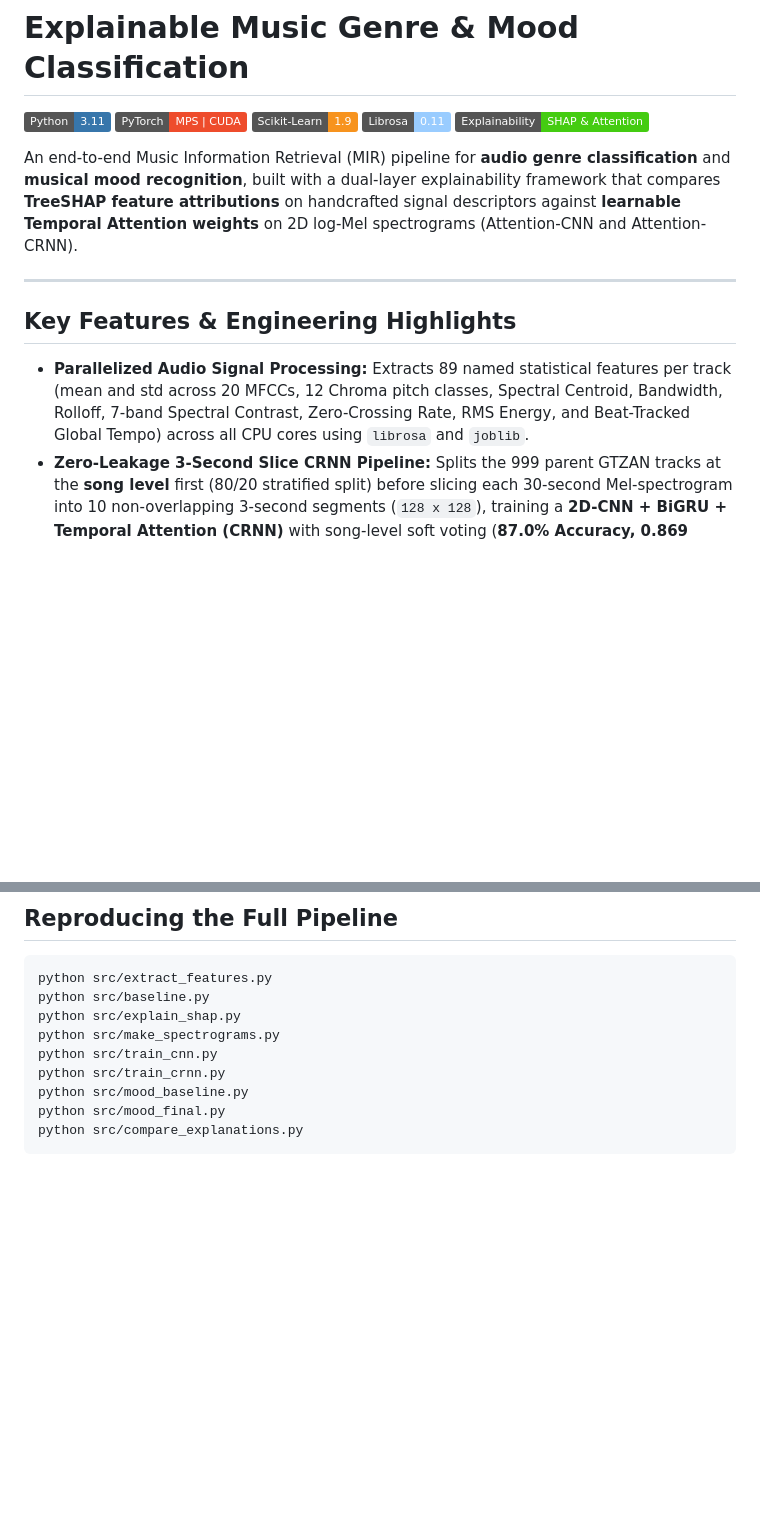
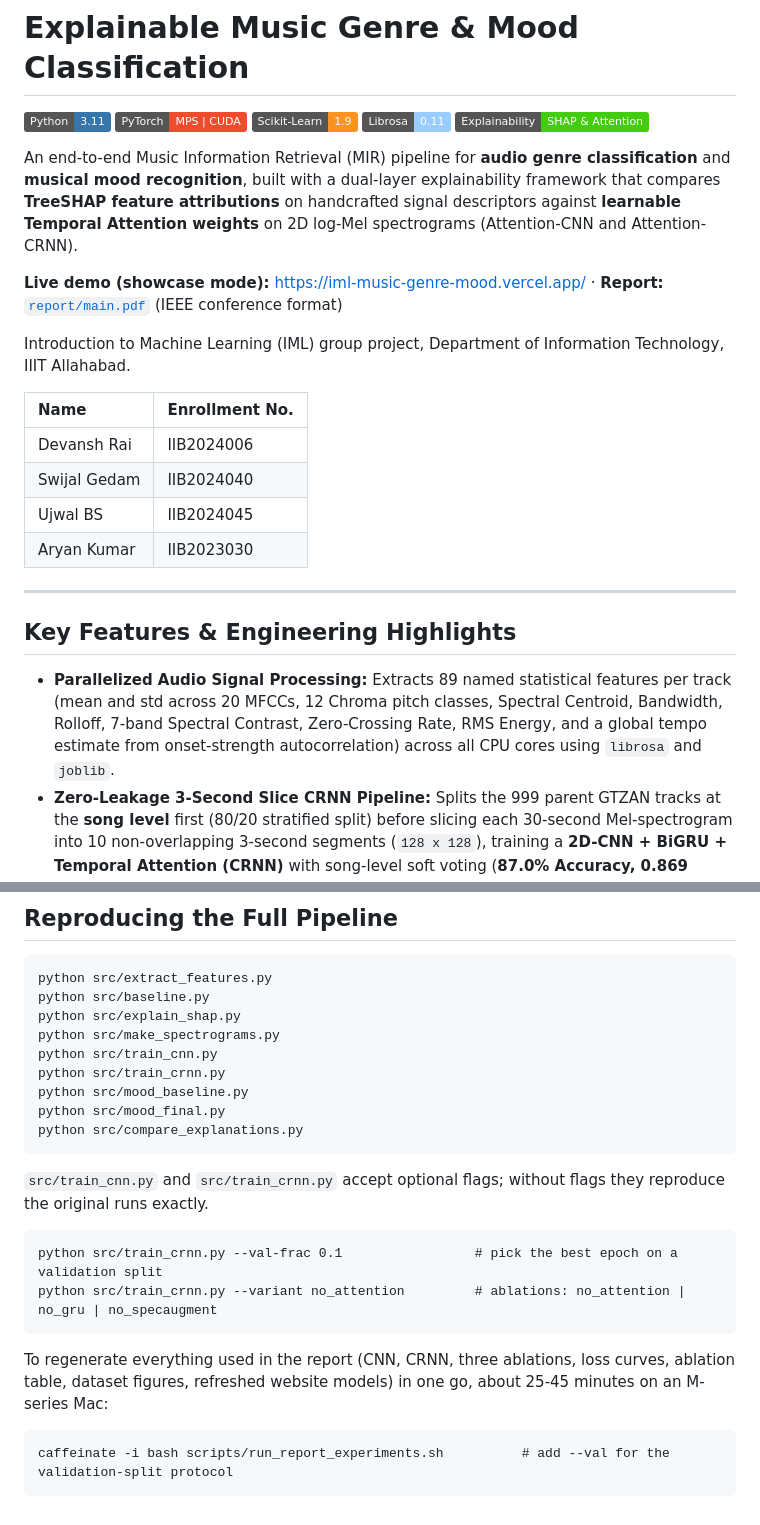
Before and after one commit to devanshrai23/iml-music-genre-mood, a Markdown page: README.md, 2 parts joined by grey strips. Drawn GitHub-style; badges without logos; blank space fills up the shorter version.

```diff
--- a/README.md
+++ b/README.md
@@ -8,11 +8,22 @@
 
 An end-to-end Music Information Retrieval (MIR) pipeline for **audio genre classification** and **musical mood recognition**, built with a dual-layer explainability framework that compares **TreeSHAP feature attributions** on handcrafted signal descriptors against **learnable Temporal Attention weights** on 2D log-Mel spectrograms (Attention-CNN and Attention-CRNN).
 
+**Live demo (showcase mode):** https://iml-music-genre-mood.vercel.app/ · **Report:** [`report/main.pdf`](report/main.pdf) (IEEE conference format)
+
+Introduction to Machine Learning (IML) group project, Department of Information Technology, IIIT Allahabad.
+
+| Name | Enrollment No. |
+| :--- | :--- |
+| Devansh Rai | IIB2024006 |
+| Swijal Gedam | IIB2024040 |
+| Ujwal BS | IIB2024045 |
+| Aryan Kumar | IIB2023030 |
+
 ---
 
 ## Key Features & Engineering Highlights
 
-* **Parallelized Audio Signal Processing:** Extracts 89 named statistical features per track (mean and std across 20 MFCCs, 12 Chroma pitch classes, Spectral Centroid, Bandwidth, Rolloff, 7-band Spectral Contrast, Zero-Crossing Rate, RMS Energy, and Beat-Tracked Global Tempo) across all CPU cores using `librosa` and `joblib`.
+* **Parallelized Audio Signal Processing:** Extracts 89 named statistical features per track (mean and std across 20 MFCCs, 12 Chroma pitch classes, Spectral Centroid, Bandwidth, Rolloff, 7-band Spectral Contrast, Zero-Crossing Rate, RMS Energy, and a global tempo estimate from onset-strength autocorrelation) across all CPU cores using `librosa` and `joblib`.
 * **Zero-Leakage 3-Second Slice CRNN Pipeline:** Splits the 999 parent GTZAN tracks at the **song level** first (80/20 stratified split) before slicing each 30-second Mel-spectrogram into 10 non-overlapping 3-second segments (`128 x 128`), training a **2D-CNN + BiGRU + Temporal Attention (CRNN)** with song-level soft voting (**87.0% Accuracy, 0.869 Macro F1**).
 * **Non-Circular Mood Modeling & Prior Calibration:** Derives 4-quadrant mood targets (*Happy, Tense, Sad, Calm*) on 89,741 deduplicated Spotify tracks via Russell's circumplex model (`valence >= 0.5`, `energy >= 0.5`), strictly excludes `valence` and `energy` from the inputs, and combines acoustic interaction features with prior threshold calibration to boost minority `calm` recall from `0.36 -> 0.48` (`0.667` Macro F1).
 * **Cross-Paradigm Explainability:** Pairs local and global `TreeSHAP` attributions with CRNN temporal attention heatmaps on the exact same test tracks to show *which frequency features* vs. *which temporal windows* drive predictions.
@@ -145,3 +204,12 @@ Full guide, development mode and Vercel deployment: [docs/WEBSITE.md](docs/WEBSI
     python src/mood_baseline.py
     python src/mood_final.py
     python src/compare_explanations.py
+
+`src/train_cnn.py` and `src/train_crnn.py` accept optional flags; without flags they reproduce the original runs exactly.
+
+    python src/train_crnn.py --val-frac 0.1                 # pick the best epoch on a validation split
+    python src/train_crnn.py --variant no_attention         # ablations: no_attention | no_gru | no_specaugment
+
+To regenerate everything used in the report (CNN, CRNN, three ablations, loss curves, ablation table, dataset figures, refreshed website models) in one go, about 25-45 minutes on an M-series Mac:
+
+    caffeinate -i bash scripts/run_report_experiments.sh          # add --val for the validation-split protocol
```
Also changed, not shown: other parts of README.md (+65 -17 lines).
